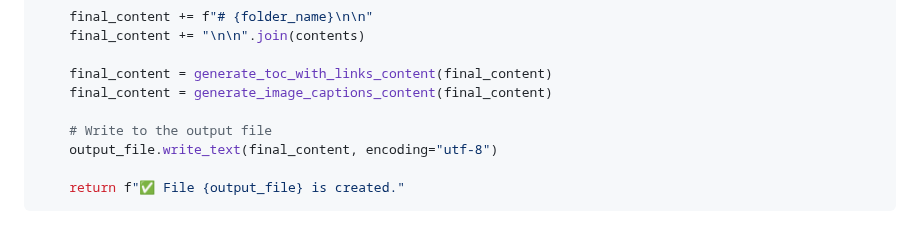
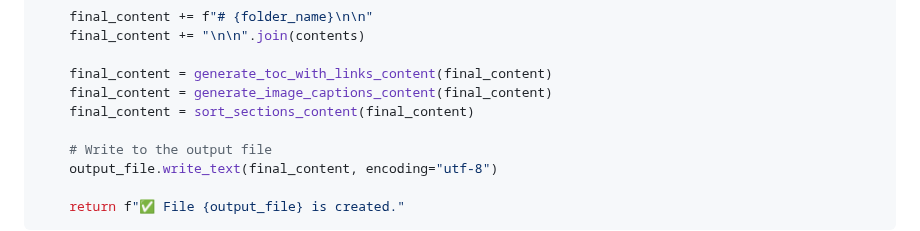
Before and after one commit to Harrix/harrix-pylib, a Markdown page: docs/funcs_md.md, the part around the change. Drawn GitHub-style; folded sections open.

Commit message:
📚 Docs. Update

```diff
--- a/docs/funcs_md.md
+++ b/docs/funcs_md.md
@@ -531,6 +531,7 @@ def combine_markdown_files(folder_path, recursive=False):
 
     final_content = generate_toc_with_links_content(final_content)
     final_content = generate_image_captions_content(final_content)
+    final_content = sort_sections_content(final_content)
 
     # Write to the output file
     output_file.write_text(final_content, encoding="utf-8")
```
